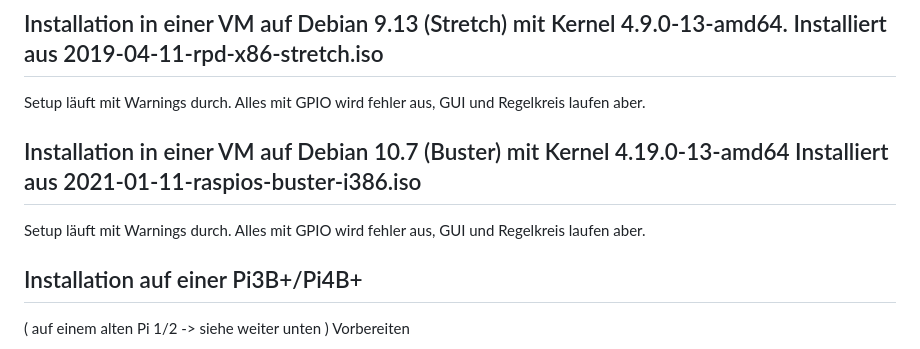
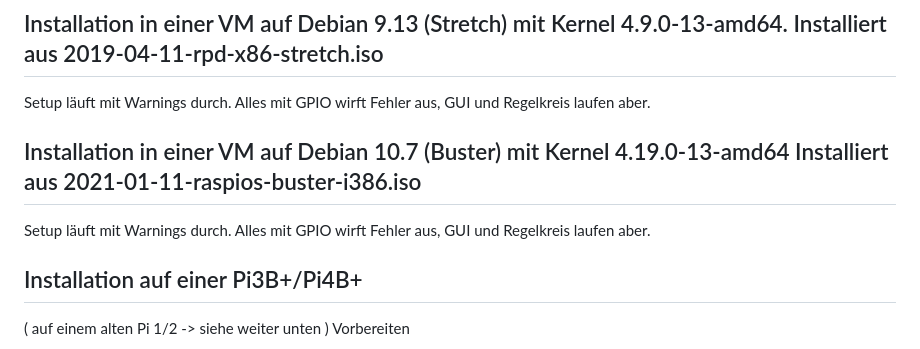
Before and after one commit to hhoefling/openWB_lite64, a Markdown page: docs/Install.md, the part around the change. Rendered like a GitHub page.

```diff
--- a/docs/Install.md
+++ b/docs/Install.md
@@ -1,13 +1,13 @@
 
 ## Installation in einer VM auf Debian 9.13 (Stretch) mit Kernel  4.9.0-13-amd64.  Installiert aus 2019-04-11-rpd-x86-stretch.iso
 
-Setup läuft mit Warnings durch. Alles mit GPIO wird fehler aus,
+Setup läuft mit Warnings durch. Alles mit GPIO wirft Fehler aus,
 GUI und Regelkreis laufen aber.
 
 ## Installation in einer VM auf Debian 10.7 (Buster) mit Kernel  4.19.0-13-amd64  Installiert aus 2021-01-11-raspios-buster-i386.iso
 
 
-Setup läuft mit Warnings durch. Alles mit GPIO wird fehler aus,
+Setup läuft mit Warnings durch. Alles mit GPIO wirft Fehler aus,
 GUI und Regelkreis laufen aber.
 
 ## Installation auf einer Pi3B+/Pi4B+ ##
```
